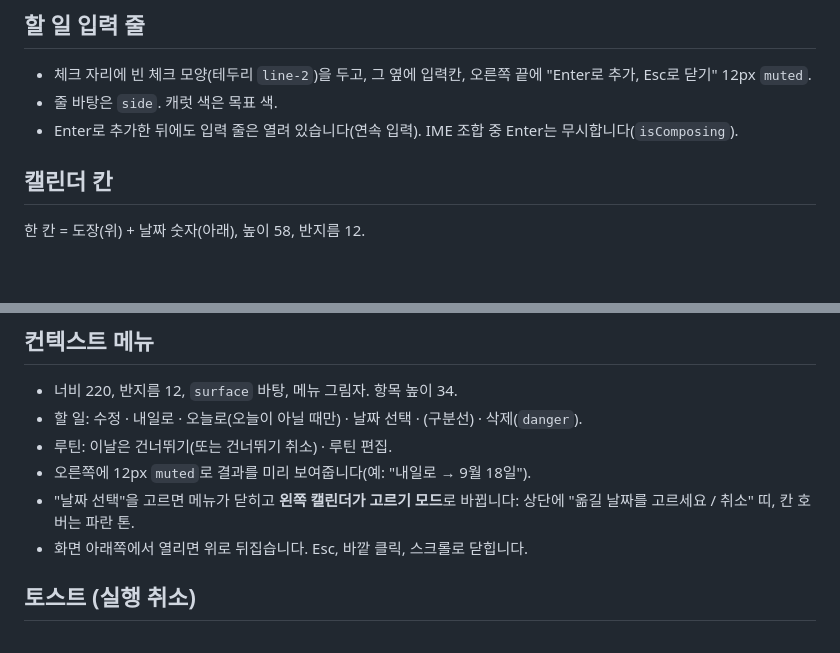
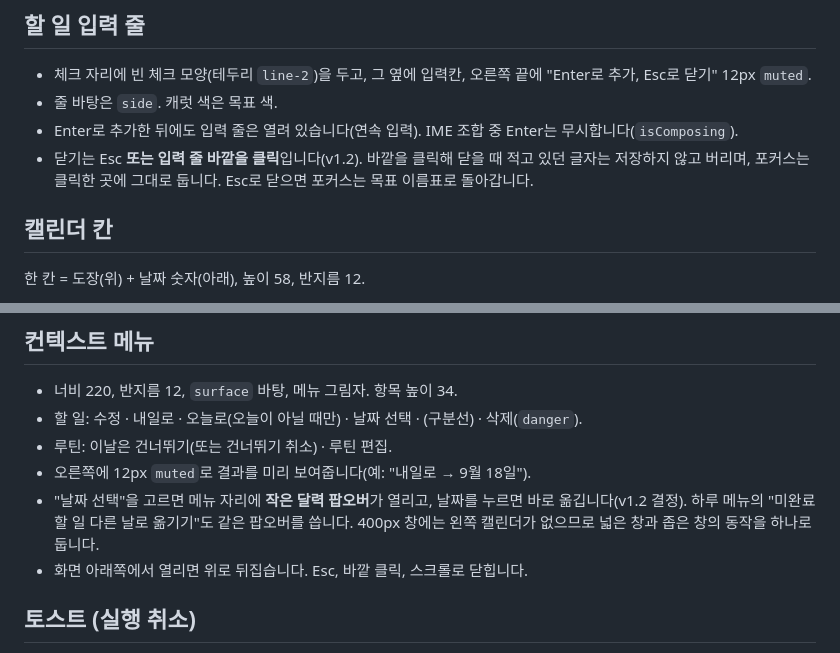
Before and after one commit to anderpudding/nodii, a Markdown page: docs/design/components.md, 2 parts joined by grey strips. GitHub-like rendering; blank space fills up the shorter version.

Commit message:
docs(design): close quick-add on outside click and use date popover for moves

```diff
--- a/docs/design/components.md
+++ b/docs/design/components.md
@@ -29,6 +29,7 @@
 - 체크 자리에 빈 체크 모양(테두리 `line-2`)을 두고, 그 옆에 입력칸, 오른쪽 끝에 "Enter로 추가, Esc로 닫기" 12px `muted`.
 - 줄 바탕은 `side`. 캐럿 색은 목표 색.
 - Enter로 추가한 뒤에도 입력 줄은 열려 있습니다(연속 입력). IME 조합 중 Enter는 무시합니다(`isComposing`).
+- 닫기는 Esc **또는 입력 줄 바깥을 클릭**입니다(v1.2). 바깥을 클릭해 닫을 때 적고 있던 글자는 저장하지 않고 버리며, 포커스는 클릭한 곳에 그대로 둡니다. Esc로 닫으면 포커스는 목표 이름표로 돌아갑니다.
 
 ## 캘린더 칸
 
@@ -62,7 +63,7 @@
 - 할 일: 수정 · 내일로 · 오늘로(오늘이 아닐 때만) · 날짜 선택 · (구분선) · 삭제(`danger`).
 - 루틴: 이날은 건너뛰기(또는 건너뛰기 취소) · 루틴 편집.
 - 오른쪽에 12px `muted`로 결과를 미리 보여줍니다(예: "내일로 → 9월 18일").
-- "날짜 선택"을 고르면 메뉴가 닫히고 **왼쪽 캘린더가 고르기 모드**로 바뀝니다: 상단에 "옮길 날짜를 고르세요 / 취소" 띠, 칸 호버는 파란 톤.
+- "날짜 선택"을 고르면 메뉴 자리에 **작은 달력 팝오버**가 열리고, 날짜를 누르면 바로 옮깁니다(v1.2 결정). 하루 메뉴의 "미완료 할 일 다른 날로 옮기기"도 같은 팝오버를 씁니다. 400px 창에는 왼쪽 캘린더가 없으므로 넓은 창과 좁은 창의 동작을 하나로 둡니다.
 - 화면 아래쪽에서 열리면 위로 뒤집습니다. Esc, 바깥 클릭, 스크롤로 닫힙니다.
 
 ## 토스트 (실행 취소)
```
